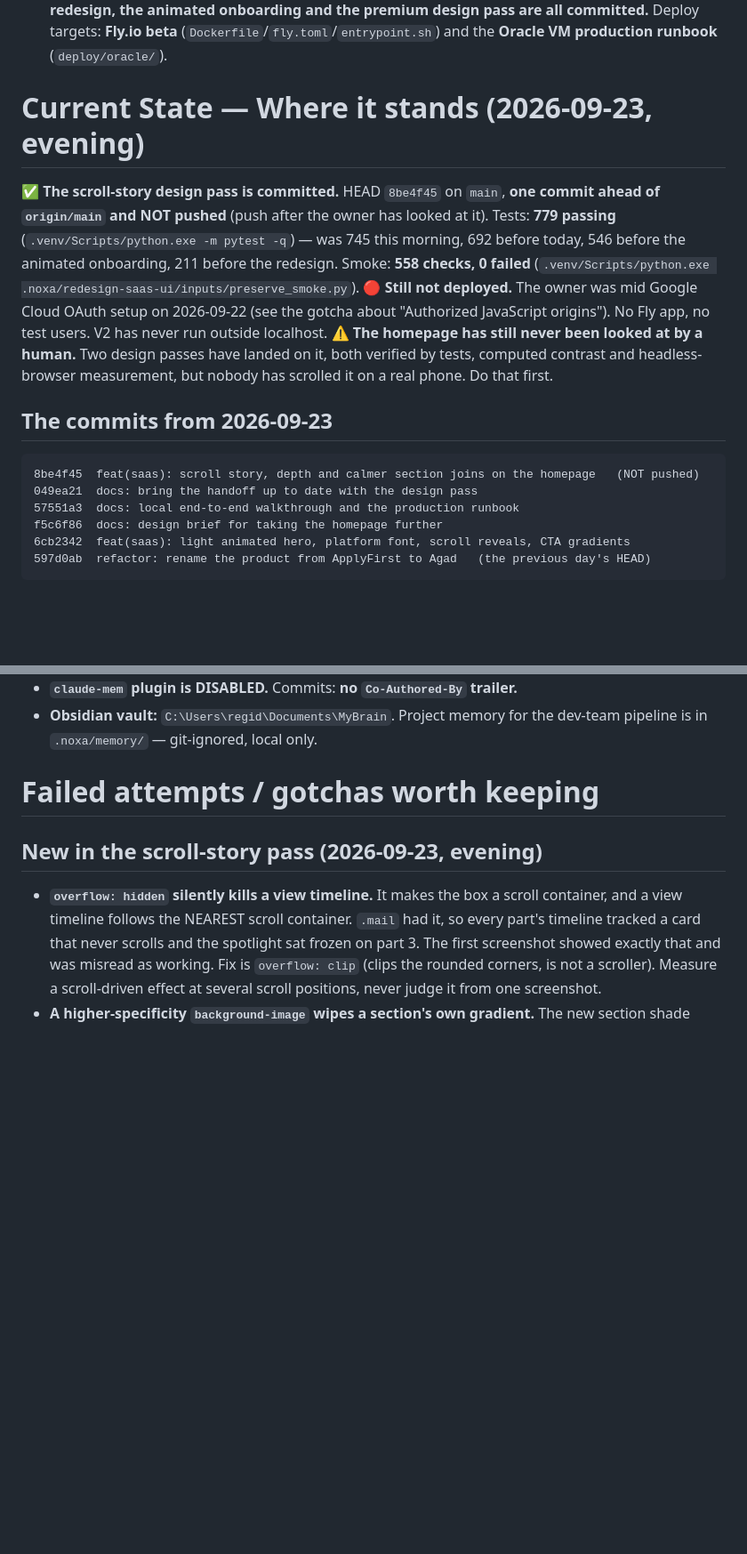
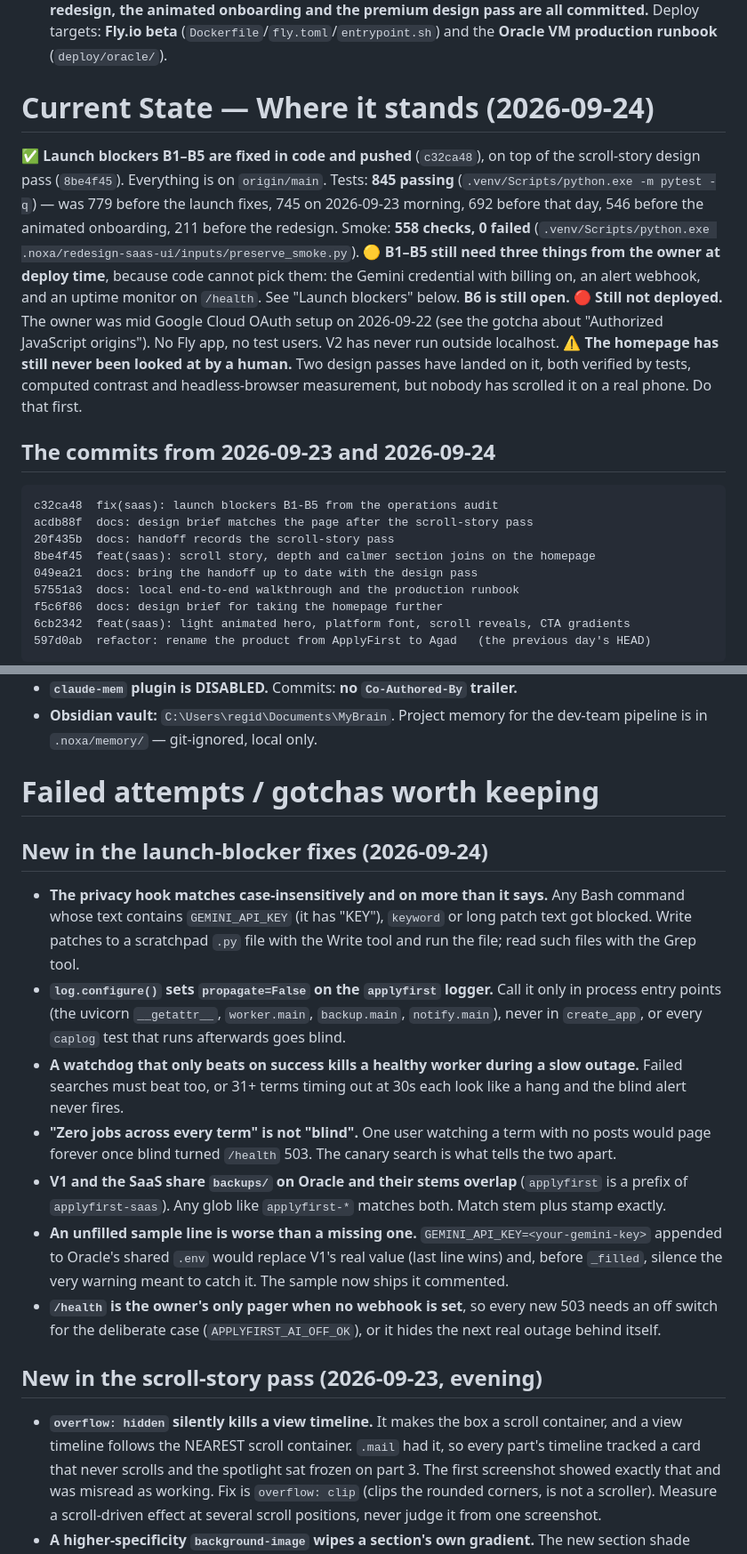
Before and after one commit to OmharRegidor/ApplyFirst, a Markdown page: Handoff.md, 2 parts joined by grey strips. Shown at 89% size. Rendered like a GitHub page; blank space fills up the shorter version.

Commit message:
docs: handoff records the launch-blocker fixes
B1 to B5 are fixed in code with what the owner still sets at deploy time, B6 stays open, and seven new gotchas from the three review rounds.

````diff
--- a/Handoff.md
+++ b/Handoff.md
@@ -8,21 +8,27 @@
   **Fly.io beta** (`Dockerfile`/`fly.toml`/`entrypoint.sh`) and the **Oracle VM production runbook**
   (`deploy/oracle/`).
 
-# Current State — Where it stands (2026-09-23, evening)
-✅ **The scroll-story design pass is committed.** HEAD `8be4f45` on `main`, **one commit ahead of
-`origin/main` and NOT pushed** (push after the owner has looked at it). Tests: **779 passing**
-(`.venv/Scripts/python.exe -m pytest -q`) — was 745 this morning, 692 before today, 546 before the
-animated onboarding, 211 before the redesign. Smoke: **558 checks, 0 failed**
-(`.venv/Scripts/python.exe .noxa/redesign-saas-ui/inputs/preserve_smoke.py`).
+# Current State — Where it stands (2026-09-24)
+✅ **Launch blockers B1–B5 are fixed in code and pushed** (`c32ca48`), on top of the scroll-story
+design pass (`8be4f45`). Everything is on `origin/main`. Tests: **845 passing**
+(`.venv/Scripts/python.exe -m pytest -q`) — was 779 before the launch fixes, 745 on 2026-09-23
+morning, 692 before that day, 546 before the animated onboarding, 211 before the redesign. Smoke:
+**558 checks, 0 failed** (`.venv/Scripts/python.exe .noxa/redesign-saas-ui/inputs/preserve_smoke.py`).
+🟡 **B1–B5 still need three things from the owner at deploy time**, because code cannot pick them:
+the Gemini credential with billing on, an alert webhook, and an uptime monitor on `/health`.
+See "Launch blockers" below. **B6 is still open.**
 🔴 **Still not deployed.** The owner was mid Google Cloud OAuth setup on 2026-09-22 (see the gotcha
 about "Authorized JavaScript origins"). No Fly app, no test users. V2 has never run outside localhost.
 ⚠️ **The homepage has still never been looked at by a human.** Two design passes have landed on it,
 both verified by tests, computed contrast and headless-browser measurement, but nobody has scrolled
 it on a real phone. Do that first.
 
-## The commits from 2026-09-23
+## The commits from 2026-09-23 and 2026-09-24
 ```
-8be4f45  feat(saas): scroll story, depth and calmer section joins on the homepage   (NOT pushed)
+c32ca48  fix(saas): launch blockers B1-B5 from the operations audit
+acdb88f  docs: design brief matches the page after the scroll-story pass
+20f435b  docs: handoff records the scroll-story pass
+8be4f45  feat(saas): scroll story, depth and calmer section joins on the homepage
 049ea21  docs: bring the handoff up to date with the design pass
 57551a3  docs: local end-to-end walkthrough and the production runbook
 f5c6f86  docs: design brief for taking the homepage further
@@ -380,6 +392,26 @@ public launch.
   in `.noxa/memory/` — git-ignored, local only.
 
 # Failed attempts / gotchas worth keeping
+## New in the launch-blocker fixes (2026-09-24)
+- **The privacy hook matches case-insensitively and on more than it says.** Any Bash command whose text
+  contains `GEMINI_API_KEY` (it has "KEY"), `keyword` or long patch text got blocked. Write patches to
+  a scratchpad `.py` file with the Write tool and run the file; read such files with the Grep tool.
+- **`log.configure()` sets `propagate=False` on the `applyfirst` logger.** Call it only in process
+  entry points (the uvicorn `__getattr__`, `worker.main`, `backup.main`, `notify.main`), never in
+  `create_app`, or every `caplog` test that runs afterwards goes blind.
+- **A watchdog that only beats on success kills a healthy worker during a slow outage.** Failed
+  searches must beat too, or 31+ terms timing out at 30s each look like a hang and the blind alert
+  never fires.
+- **"Zero jobs across every term" is not "blind".** One user watching a term with no posts would page
+  forever once blind turned `/health` 503. The canary search is what tells the two apart.
+- **V1 and the SaaS share `backups/` on Oracle and their stems overlap** (`applyfirst` is a prefix of
+  `applyfirst-saas`). Any glob like `applyfirst-*` matches both. Match stem plus stamp exactly.
+- **An unfilled sample line is worse than a missing one.** `GEMINI_API_KEY=<your-gemini-key>` appended
+  to Oracle's shared `.env` would replace V1's real value (last line wins) and, before `_filled`,
+  silence the very warning meant to catch it. The sample now ships it commented.
+- **`/health` is the owner's only pager when no webhook is set**, so every new 503 needs an off switch
+  for the deliberate case (`APPLYFIRST_AI_OFF_OK`), or it hides the next real outage behind itself.
+
 ## New in the scroll-story pass (2026-09-23, evening)
 - **`overflow: hidden` silently kills a view timeline.** It makes the box a scroll container, and a
   view timeline follows the NEAREST scroll container. `.mail` had it, so every part's timeline
````
Also changed, not shown: other parts of Handoff.md (+28 -21 lines).
